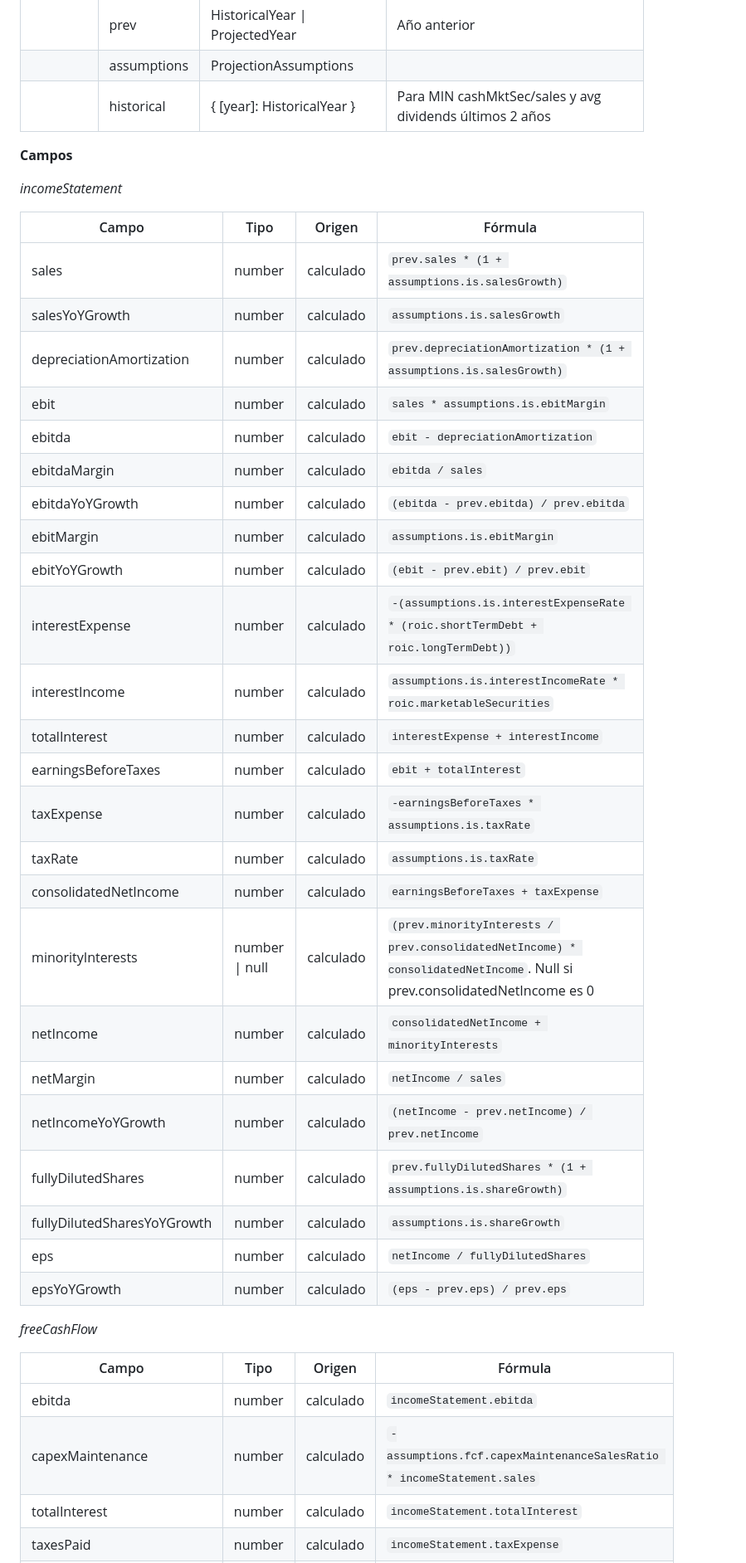
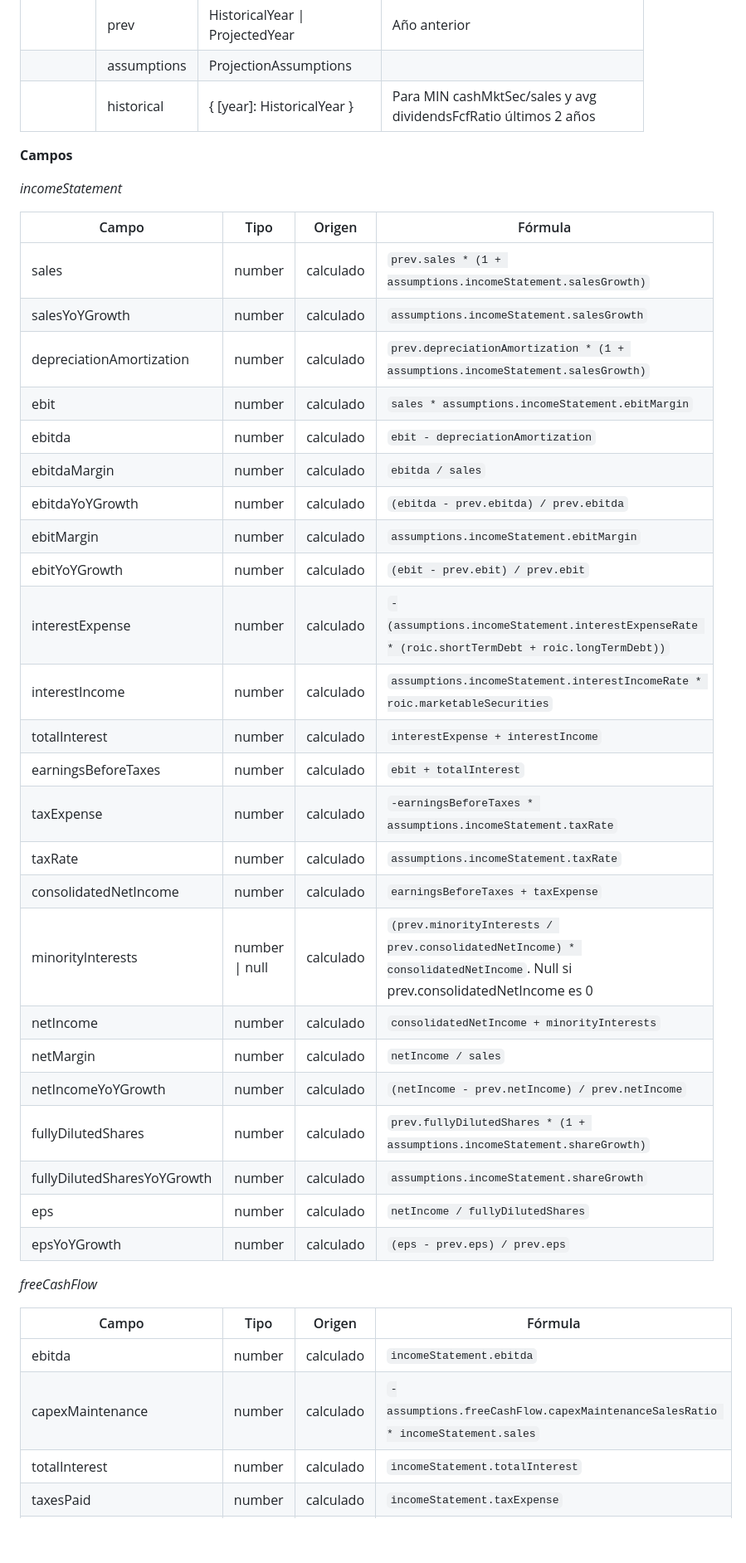
Before and after one commit to kaybe-tech/market-watcher, a Markdown page: docs/prd/engine.md, the part around one of its changes. Shown at 83% size. Drawn GitHub-style; blank space fills up the shorter version.

```diff
--- a/docs/prd/engine.md
+++ b/docs/prd/engine.md
@@ -334,7 +336,7 @@ ProjectedYear
 | | currentPrice | number | |
 | | prev | HistoricalYear \| ProjectedYear | Año anterior |
 | | assumptions | ProjectionAssumptions | |
-| | historical | { [year]: HistoricalYear } | Para MIN cashMktSec/sales y avg dividends últimos 2 años |
+| | historical | { [year]: HistoricalYear } | Para MIN cashMktSec/sales y avg dividendsFcfRatio últimos 2 años |
 
 **Campos**
 
@@ -342,28 +344,28 @@ ProjectedYear
 
 | Campo | Tipo | Origen | Fórmula |
 |---|---|---|---|
-| sales | number | calculado | `prev.sales * (1 + assumptions.is.salesGrowth)` |
-| salesYoYGrowth | number | calculado | `assumptions.is.salesGrowth` |
-| depreciationAmortization | number | calculado | `prev.depreciationAmortization * (1 + assumptions.is.salesGrowth)` |
-| ebit | number | calculado | `sales * assumptions.is.ebitMargin` |
+| sales | number | calculado | `prev.sales * (1 + assumptions.incomeStatement.salesGrowth)` |
+| salesYoYGrowth | number | calculado | `assumptions.incomeStatement.salesGrowth` |
+| depreciationAmortization | number | calculado | `prev.depreciationAmortization * (1 + assumptions.incomeStatement.salesGrowth)` |
+| ebit | number | calculado | `sales * assumptions.incomeStatement.ebitMargin` |
 | ebitda | number | calculado | `ebit - depreciationAmortization` |
 | ebitdaMargin | number | calculado | `ebitda / sales` |
 | ebitdaYoYGrowth | number | calculado | `(ebitda - prev.ebitda) / prev.ebitda` |
-| ebitMargin | number | calculado | `assumptions.is.ebitMargin` |
+| ebitMargin | number | calculado | `assumptions.incomeStatement.ebitMargin` |
 | ebitYoYGrowth | number | calculado | `(ebit - prev.ebit) / prev.ebit` |
-| interestExpense | number | calculado | `-(assumptions.is.interestExpenseRate * (roic.shortTermDebt + roic.longTermDebt))` |
-| interestIncome | number | calculado | `assumptions.is.interestIncomeRate * roic.marketableSecurities` |
+| interestExpense | number | calculado | `-(assumptions.incomeStatement.interestExpenseRate * (roic.shortTermDebt + roic.longTermDebt))` |
+| interestIncome | number | calculado | `assumptions.incomeStatement.interestIncomeRate * roic.marketableSecurities` |
 | totalInterest | number | calculado | `interestExpense + interestIncome` |
 | earningsBeforeTaxes | number | calculado | `ebit + totalInterest` |
-| taxExpense | number | calculado | `-earningsBeforeTaxes * assumptions.is.taxRate` |
-| taxRate | number | calculado | `assumptions.is.taxRate` |
+| taxExpense | number | calculado | `-earningsBeforeTaxes * assumptions.incomeStatement.taxRate` |
+| taxRate | number | calculado | `assumptions.incomeStatement.taxRate` |
 | consolidatedNetIncome | number | calculado | `earningsBeforeTaxes + taxExpense` |
 | minorityInterests | number \| null | calculado | `(prev.minorityInterests / prev.consolidatedNetIncome) * consolidatedNetIncome`. Null si prev.consolidatedNetIncome es 0 |
 | netIncome | number | calculado | `consolidatedNetIncome + minorityInterests` |
 | netMargin | number | calculado | `netIncome / sales` |
 | netIncomeYoYGrowth | number | calculado | `(netIncome - prev.netIncome) / prev.netIncome` |
-| fullyDilutedShares | number | calculado | `prev.fullyDilutedShares * (1 + assumptions.is.shareGrowth)` |
-| fullyDilutedSharesYoYGrowth | number | calculado | `assumptions.is.shareGrowth` |
+| fullyDilutedShares | number | calculado | `prev.fullyDilutedShares * (1 + assumptions.incomeStatement.shareGrowth)` |
+| fullyDilutedSharesYoYGrowth | number | calculado | `assumptions.incomeStatement.shareGrowth` |
 | eps | number | calculado | `netIncome / fullyDilutedShares` |
 | epsYoYGrowth | number | calculado | `(eps - prev.eps) / prev.eps` |
 
@@ -372,6 +374,6 @@ ProjectedYear
 | Campo | Tipo | Origen | Fórmula |
 |---|---|---|---|
 | ebitda | number | calculado | `incomeStatement.ebitda` |
-| capexMaintenance | number | calculado | `-assumptions.fcf.capexMaintenanceSalesRatio * incomeStatement.sales` |
+| capexMaintenance | number | calculado | `-assumptions.freeCashFlow.capexMaintenanceSalesRatio * incomeStatement.sales` |
 | totalInterest | number | calculado | `incomeStatement.totalInterest` |
 | taxesPaid | number | calculado | `incomeStatement.taxExpense` |
```
Also changed, not shown: other parts of docs/prd/engine.md (+34 -30 lines).
